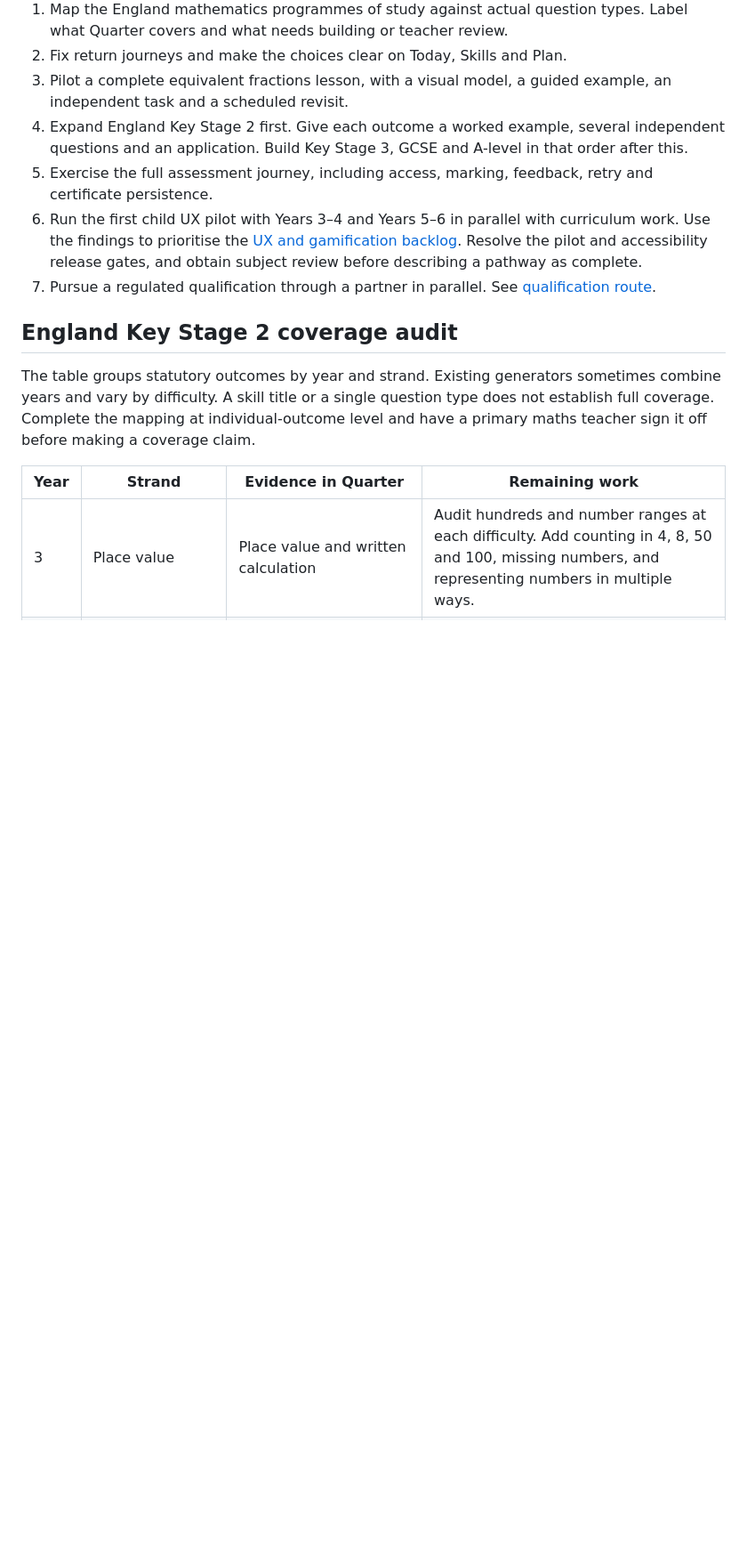
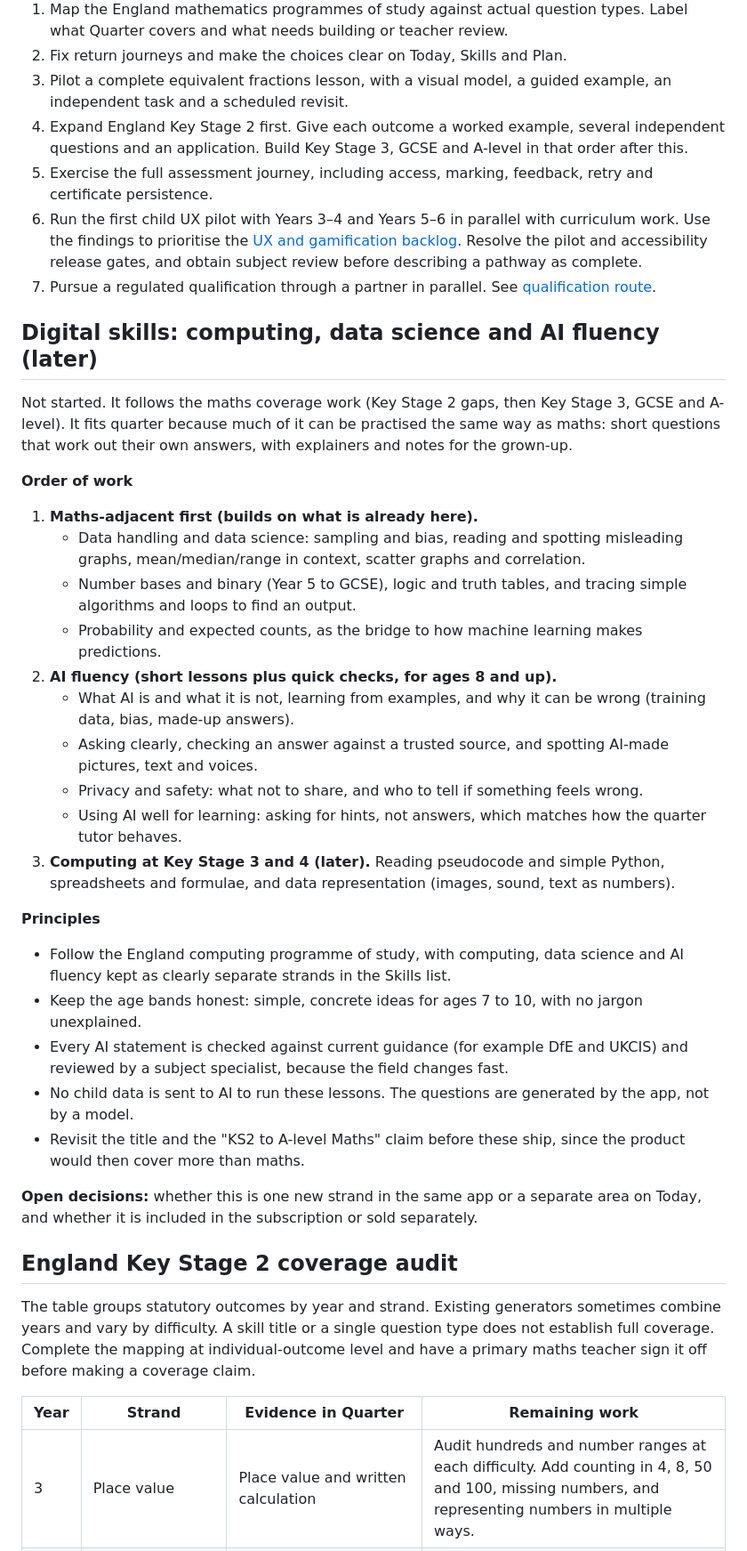
Before and after one commit to Rogerthehut/Games, a Markdown page: maths/docs/ROADMAP.md, the part around the change. Shown at 89% size. Rendered like a GitHub page; blank space fills up the shorter version.

Commit message:
Roadmap: add computing, data science and AI fluency as a later strand
Co-Authored-By: Claude Sonnet 5.5 <noreply@anthropic.com>
Claude-Session: https://claude.ai/code/session_01Qdz8m3LRPahDuy21jw456m

```diff
--- a/maths/docs/ROADMAP.md
+++ b/maths/docs/ROADMAP.md
@@ -9,6 +9,34 @@
 5. Exercise the full assessment journey, including access, marking, feedback, retry and certificate persistence.
 6. Run the first child UX pilot with Years 3–4 and Years 5–6 in parallel with curriculum work. Use the findings to prioritise the [UX and gamification backlog](#child-ux-and-gamification). Resolve the pilot and accessibility release gates, and obtain subject review before describing a pathway as complete.
 7. Pursue a regulated qualification through a partner in parallel. See [qualification route](QUALIFICATIONS.md).
+
+## Digital skills: computing, data science and AI fluency (later)
+
+Not started. It follows the maths coverage work (Key Stage 2 gaps, then Key Stage 3, GCSE and A-level). It fits quarter because much of it can be
+practised the same way as maths: short questions that work out their own answers, with explainers and notes for the grown-up.
+
+**Order of work**
+
+1. **Maths-adjacent first (builds on what is already here).**
+   - Data handling and data science: sampling and bias, reading and spotting misleading graphs, mean/median/range in context, scatter graphs and correlation.
+   - Number bases and binary (Year 5 to GCSE), logic and truth tables, and tracing simple algorithms and loops to find an output.
+   - Probability and expected counts, as the bridge to how machine learning makes predictions.
+2. **AI fluency (short lessons plus quick checks, for ages 8 and up).**
+   - What AI is and what it is not, learning from examples, and why it can be wrong (training data, bias, made-up answers).
+   - Asking clearly, checking an answer against a trusted source, and spotting AI-made pictures, text and voices.
+   - Privacy and safety: what not to share, and who to tell if something feels wrong.
+   - Using AI well for learning: asking for hints, not answers, which matches how the quarter tutor behaves.
+3. **Computing at Key Stage 3 and 4 (later).** Reading pseudocode and simple Python, spreadsheets and formulae, and data representation (images, sound, text as numbers).
+
+**Principles**
+
+- Follow the England computing programme of study, with computing, data science and AI fluency kept as clearly separate strands in the Skills list.
+- Keep the age bands honest: simple, concrete ideas for ages 7 to 10, with no jargon unexplained.
+- Every AI statement is checked against current guidance (for example DfE and UKCIS) and reviewed by a subject specialist, because the field changes fast.
+- No child data is sent to AI to run these lessons. The questions are generated by the app, not by a model.
+- Revisit the title and the "KS2 to A-level Maths" claim before these ship, since the product would then cover more than maths.
+
+**Open decisions:** whether this is one new strand in the same app or a separate area on Today, and whether it is included in the subscription or sold separately.
 
 ## England Key Stage 2 coverage audit
 
```
